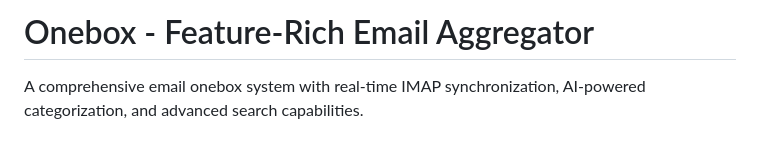
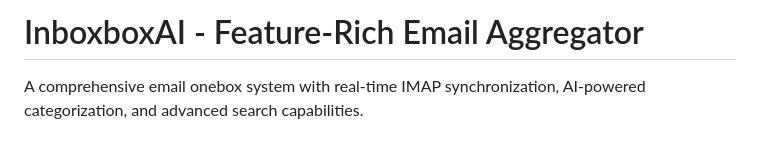
Before and after one commit to Ayushpal11/Inboxbox-ai, a Markdown page: README.md, the part around the change. Drawn GitHub-style.

Commit message:
Rename project from Onebox to InboxboxAI

```diff
--- a/README.md
+++ b/README.md
@@ -1,4 +1,4 @@
-# Onebox - Feature-Rich Email Aggregator
+# InboxboxAI - Feature-Rich Email Aggregator
 
 A comprehensive email onebox system with real-time IMAP synchronization, AI-powered categorization, and advanced search capabilities.
 
```
